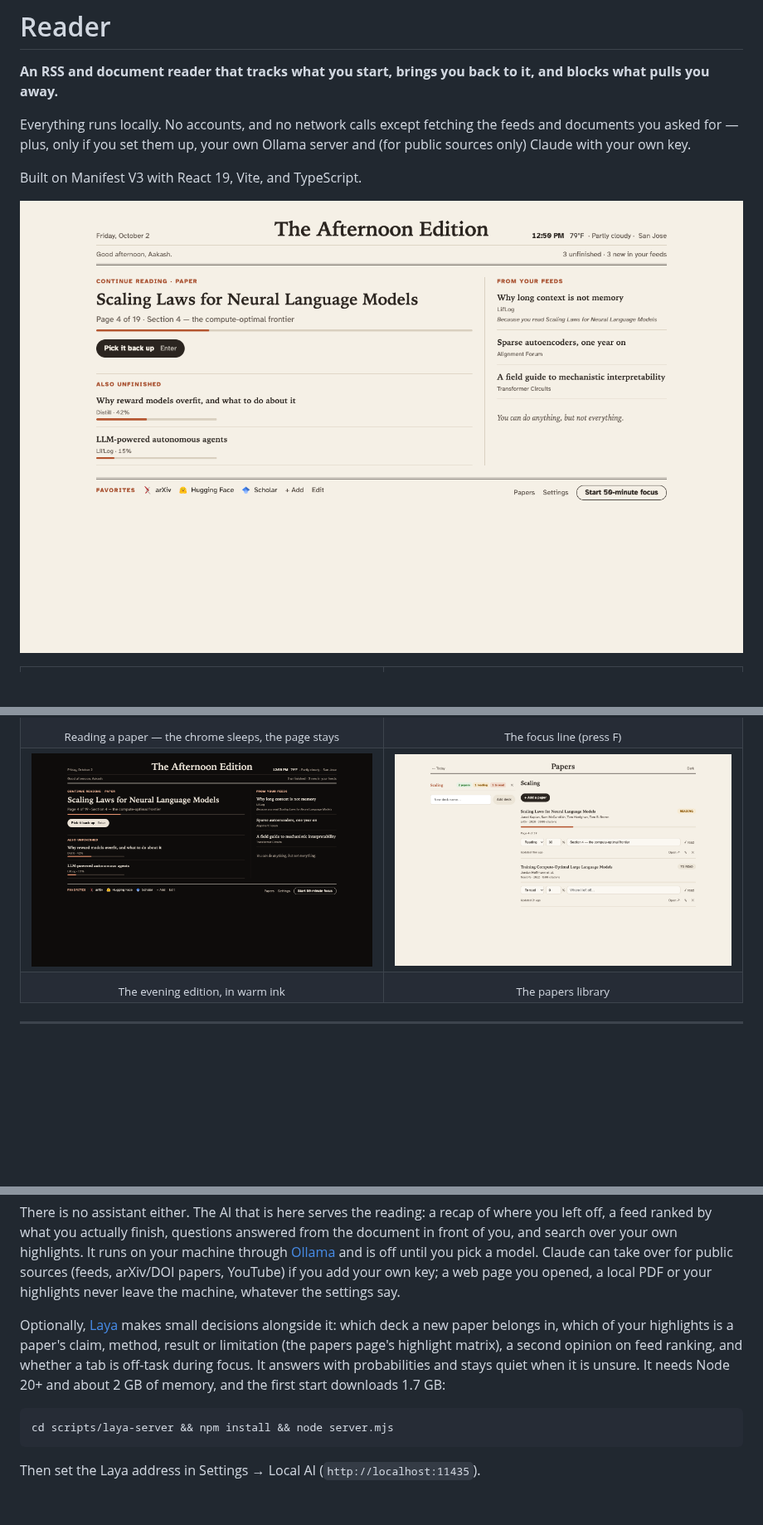
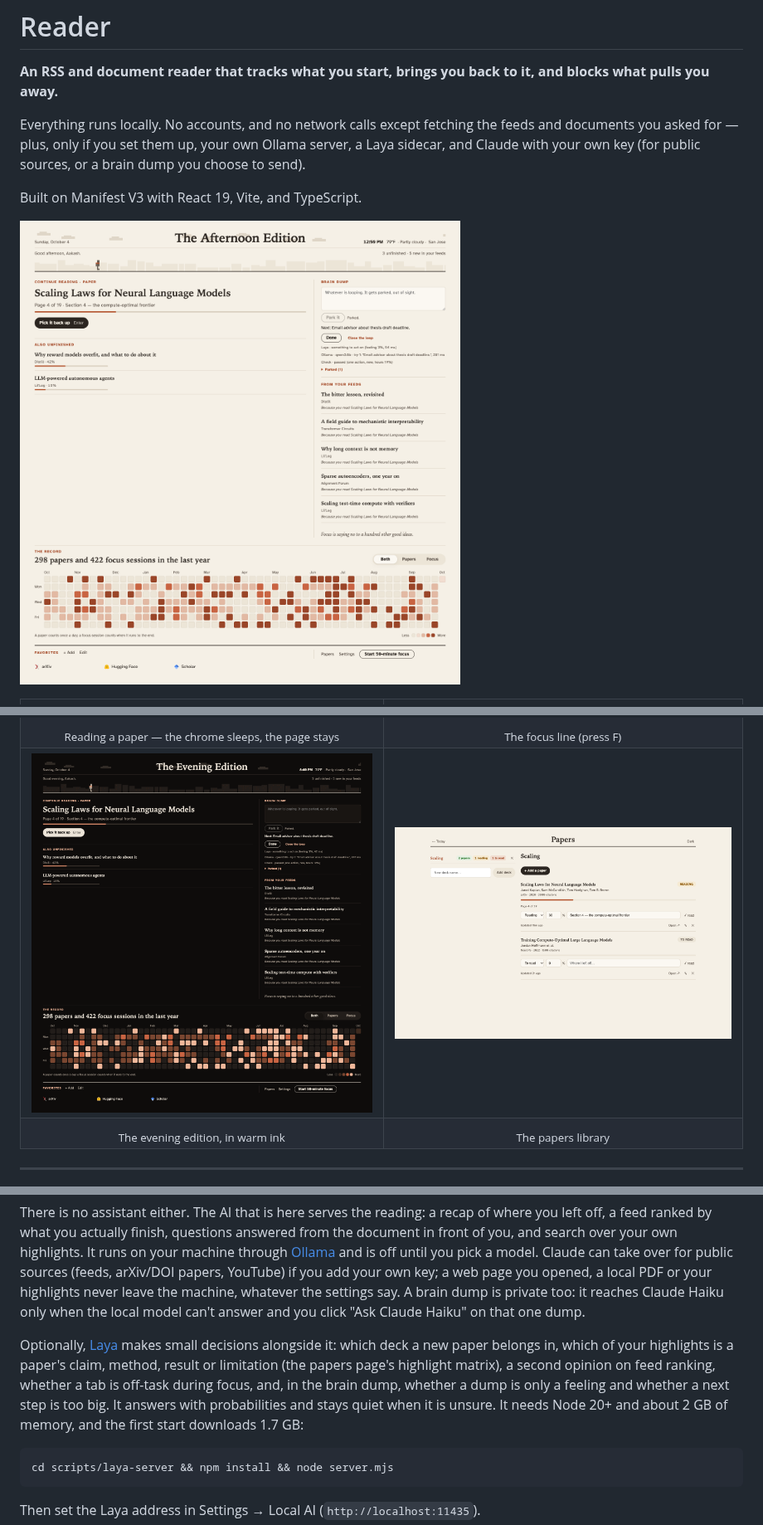
Before and after one commit to aakashvardhan/attention-spanner, a Markdown page: README.md, 3 parts joined by grey strips. Shown at 83% size. Rendered like a GitHub page; pictures changed too: docs/screenshots/newtab-dark.png, docs/screenshots/newtab-light.png; blank space fills up the shorter version.

````diff
--- a/README.md
+++ b/README.md
@@ -5,7 +5,8 @@ and blocks what pulls you away.**
 
 Everything runs locally. No accounts, and no network calls except fetching the
 feeds and documents you asked for — plus, only if you set them up, your own
-Ollama server and (for public sources only) Claude with your own key.
+Ollama server, a Laya sidecar, and Claude with your own key (for public sources,
+or a brain dump you choose to send).
 
 Built on Manifest V3 with React 19, Vite, and TypeScript.
 
@@ -50,14 +51,18 @@ from the document in front of you, and search over your own highlights. It runs
 on your machine through [Ollama](https://ollama.com) and is off until you pick a
 model. Claude can take over for public sources (feeds, arXiv/DOI papers, YouTube)
 if you add your own key; a web page you opened, a local PDF or your highlights
-never leave the machine, whatever the settings say.
+never leave the machine, whatever the settings say. A brain dump is private too:
+it reaches Claude Haiku only when the local model can't answer and you click
+"Ask Claude Haiku" on that one dump.
 
 Optionally, [Laya](https://github.com/receptron/laya) makes small decisions
 alongside it: which deck a new paper belongs in, which of your highlights is a
 paper's claim, method, result or limitation (the papers page's highlight
-matrix), a second opinion on feed ranking, and whether a tab is off-task during
-focus. It answers with probabilities and stays quiet when it is unsure. It needs
-Node 20+ and about 2 GB of memory, and the first start downloads 1.7 GB:
+matrix), a second opinion on feed ranking, whether a tab is off-task during
+focus, and, in the brain dump, whether a dump is only a feeling and whether a
+next step is too big. It answers with probabilities and stays quiet when it is
+unsure. It needs Node 20+ and about 2 GB of memory, and the first start
+downloads 1.7 GB:
 
 ```sh
 cd scripts/laya-server && npm install && node server.mjs
````
Also changed, not shown: other parts of README.md (+97 -5 lines).
